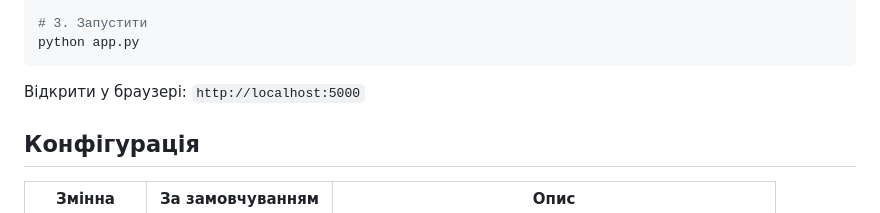
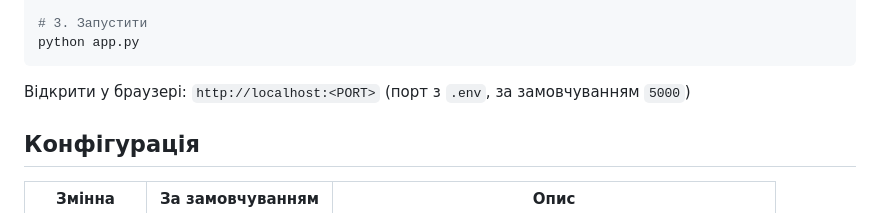
Before and after one commit to dmytr0/camera-viewer-web-app, a Markdown page: README.md, the part around the change. Rendered like a GitHub page.

Commit message:
README: reference PORT variable instead of hardcoded 5000

````diff
--- a/README.md
+++ b/README.md
@@ -41,7 +41,7 @@ cp .env.example .env
 python app.py
 ```
 
-Відкрити у браузері: `http://localhost:5000`
+Відкрити у браузері: `http://localhost:<PORT>` (порт з `.env`, за замовчуванням `5000`)
 
 ## Конфігурація
 
````
